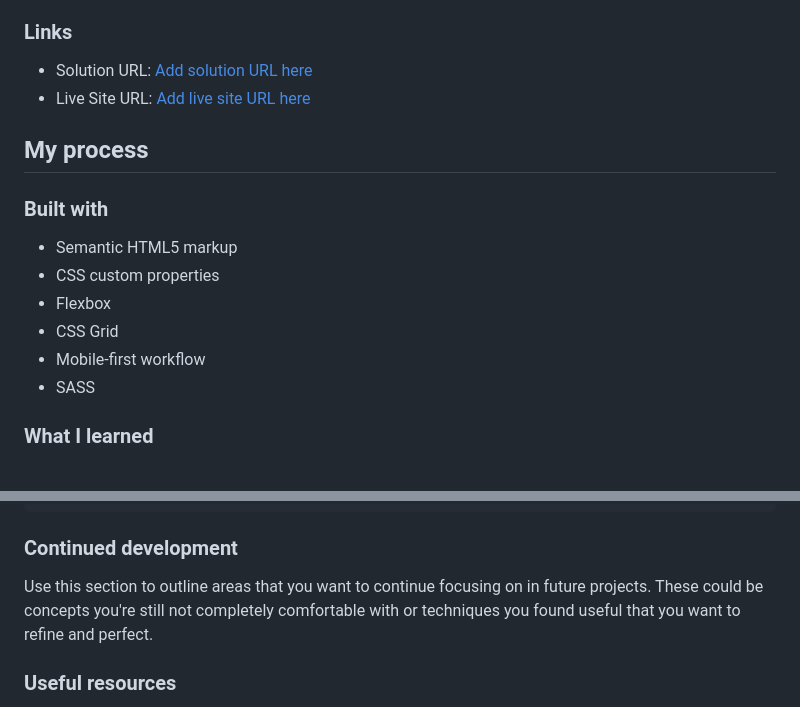
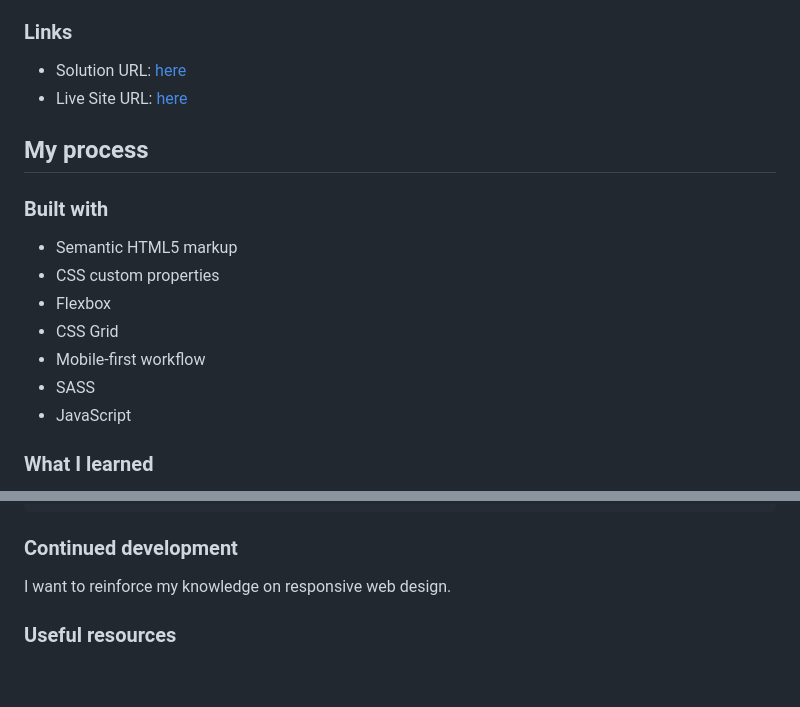
Before and after one commit to rafaeldevvv/base-apparel, a Markdown page: README.md, 2 parts joined by grey strips. Rendered like a GitHub page; blank space fills up the shorter version.

Commit message:
Completing README

```diff
--- a/README.md
+++ b/README.md
@@ -28,8 +28,8 @@ Users should be able to:
 
 ### Links
 
-- Solution URL: [Add solution URL here](https://your-solution-url.com)
-- Live Site URL: [Add live site URL here](https://your-live-site-url.com)
+- Solution URL: [here](https://github.com/rafaeldevvv/base-apparel)
+- Live Site URL: [here](https://rafaeldevvv.github.io/base-apparel/)
 
 ## My process
 
@@ -41,6 +41,7 @@ Users should be able to:
 - CSS Grid
 - Mobile-first workflow
 - SASS
+- JavaScript
 
 ### What I learned
 
@@ -120,7 +120,7 @@ if (!emailExp.test(email)) {
 
 ### Continued development
 
-Use this section to outline areas that you want to continue focusing on in future projects. These could be concepts you're still not completely comfortable with or techniques you found useful that you want to refine and perfect.
+I want to reinforce my knowledge on responsive web design.
 
 ### Useful resources
 
```
Also changed, not shown: other parts of README.md (+0 -1 lines).
